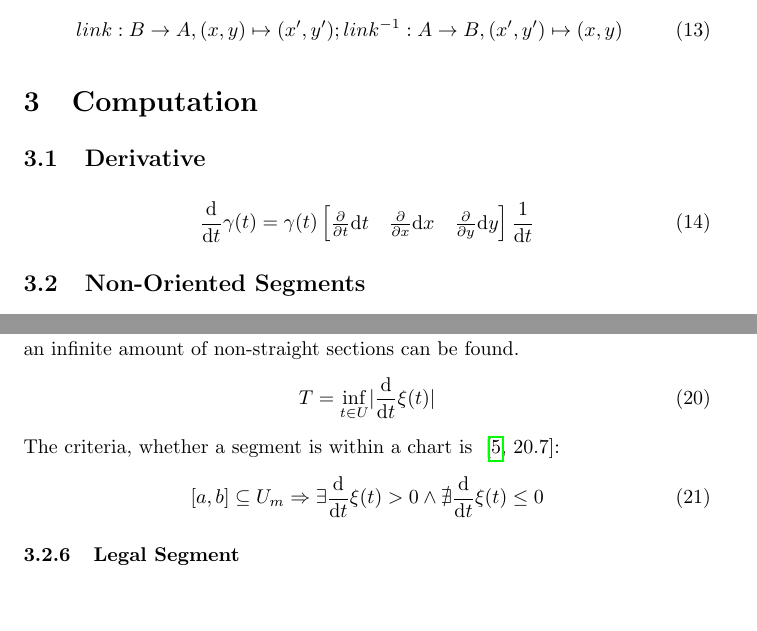
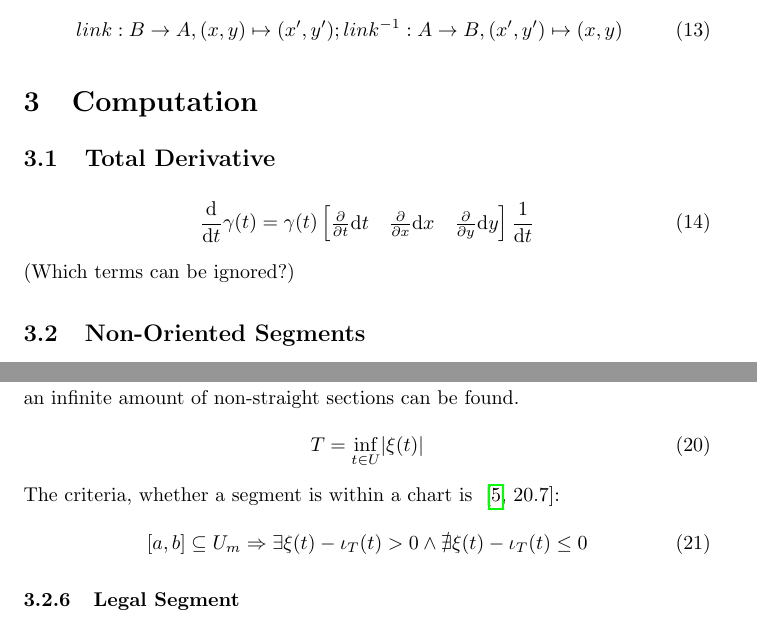
Before and after one commit to specpose/stopeight, a LaTeX document (doc/latex/Stopeight_Analyzer.tex): two parts of pages 3 and 5 of 10, joined at a grey line, cut so that both start at the same text, the shorter picture padded with empty space. Compiled offline with pdfLaTeX.

Commit message:
FIXED doc latex total derivative 3

```diff
--- a/doc/latex/Stopeight_Analyzer.tex
+++ b/doc/latex/Stopeight_Analyzer.tex
@@ -95,10 +95,11 @@ link: B \rightarrow A, (x,y) \mapsto (x',y'); link^{-1}: A \rightarrow B, (x',y'
 \end{equation}
 \section{Computation}
 
-\subsection{Derivative}
+\subsection{Total Derivative}
 \begin{align}
 \frac{\mathrm{d}}{\mathrm{d} t} \gamma (t) = \gamma(t) \begin{bmatrix} \frac{\partial}{\partial t} \mathrm{d} t & \frac{\partial}{\partial x}  \mathrm{d} x & \frac{\partial}{\partial y} \mathrm{d} y \end{bmatrix} \frac{1}{\mathrm{d}t}
 \end{align}
+(Which terms can be ignored?)
 
 \subsection{Non-Oriented Segments}
 
@@ -174,11 +175,11 @@ C = \sup_{U}\lvert curvature([a,b]) \rvert
 \subsubsection{Turn}
 A turn $T$ is a change of sign in the direction of the curve. In a segment $[a,b] \subseteq B$ an infinite amount of non-straight sections can be found.
 \begin{equation}
-T = \inf_{t \in U} \lvert \frac{\mathrm{d}}{\mathrm{d}t}\xi(t) \rvert
+T = \inf_{t \in U} \lvert \xi(t) \rvert
 \end{equation}
 The criteria, whether a segment is within a chart is ~\cite[\nopp 20.7]{Loring}:
 \begin{equation}
-[a,b] \subseteq U_{m} \Rightarrow \exists  \frac{\mathrm{d}}{\mathrm{d}t}\xi(t)>0 \land \nexists \frac{\mathrm{d}}{\mathrm{d}t}\xi(t)\leq0
+[a,b] \subseteq U_{m} \Rightarrow \exists  \xi(t) - \iota_{T}(t) >0 \land \nexists \xi(t) - \iota_{T}(t) \leq0
 \end{equation}
 
 \subsubsection{Legal Segment}
```
Also changed, not shown: doc/latex/Stopeight_Analyzer.tex (2 more changed lines).
